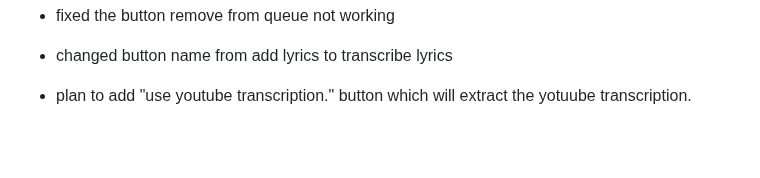
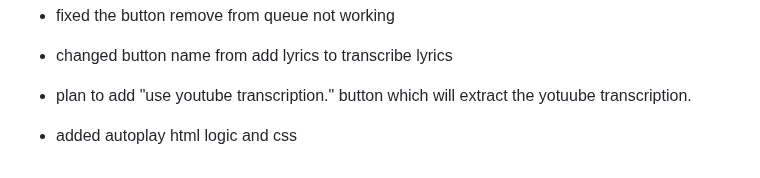
Before and after one commit to fish-aimf/sweetescape-music-player, a Markdown page: changelog.md, the part around the change. GitHub-like rendering; blank space fills up the shorter version.

```diff
--- a/changelog.md
+++ b/changelog.md
@@ -181,3 +181,4 @@
 - fixed the button remove from queue not working
 - changed button name from add lyrics to transcribe lyrics
 - plan to add "use youtube transcription." button which will extract the yotuube transcription.
+- added autoplay html logic and css
```
